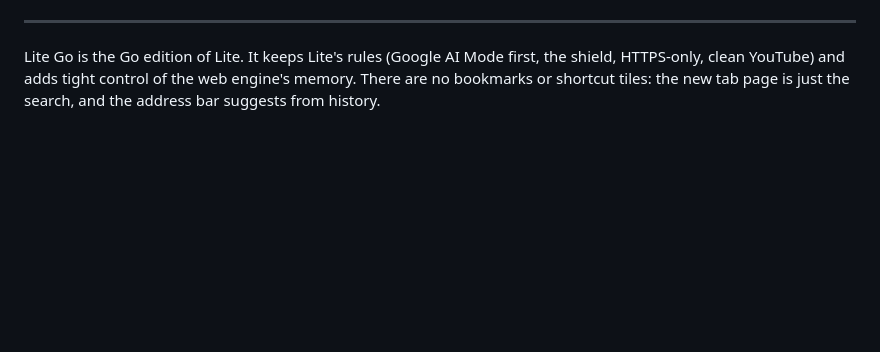
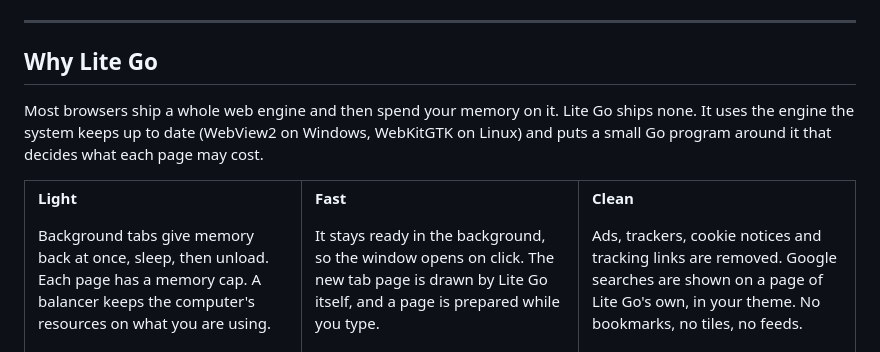
Before and after one commit to Tulip-Labs/Iris-Browser, a Markdown page: README.md, the part around one of its changes. GitHub-like rendering; blank space fills up the shorter version.

```diff
--- a/README.md
+++ b/README.md
@@ -7,7 +31,34 @@ Flowcode's Material 3 and liquid-glass look; pages are shown by the system web v
 
 ---
 
-Lite Go is the Go edition of Lite. It keeps Lite's rules (Google AI Mode first, the shield,
-HTTPS-only, clean YouTube) and adds tight control of the web engine's memory. There are no
-bookmarks or shortcut tiles: the new tab page is just the search, and the address bar
-suggests from history.
+## Why Lite Go
+
+Most browsers ship a whole web engine and then spend your memory on it. Lite Go ships none.
+It uses the engine the system keeps up to date (WebView2 on Windows, WebKitGTK on Linux) and
+puts a small Go program around it that decides what each page may cost.
+
+<table>
+<tr>
+<td width="33%" valign="top">
+
+**Light**
+
+Background tabs give memory back at once, sleep, then unload. Each page has a memory cap.
+A balancer keeps the computer's resources on what you are using.
+
+</td>
+<td width="33%" valign="top">
+
+**Fast**
+
+It stays ready in the background, so the window opens on click. The new tab page is drawn
+by Lite Go itself, and a page is prepared while you type.
+
+</td>
+<td width="33%" valign="top">
+
+**Clean**
+
+Ads, trackers, cookie notices and tracking links are removed. Google searches are shown on
+a page of Lite Go's own, in your theme. No bookmarks, no tiles, no feeds.
+
```
Also changed, not shown: other parts of README.md (+196 -149 lines), assets/screens/downloads.png (added), assets/screens/new-tab.png (added), assets/screens/night.png (added), assets/screens/results.png (added), assets/screens/sandbox.png (added), assets/screens/split-view.png (added).
